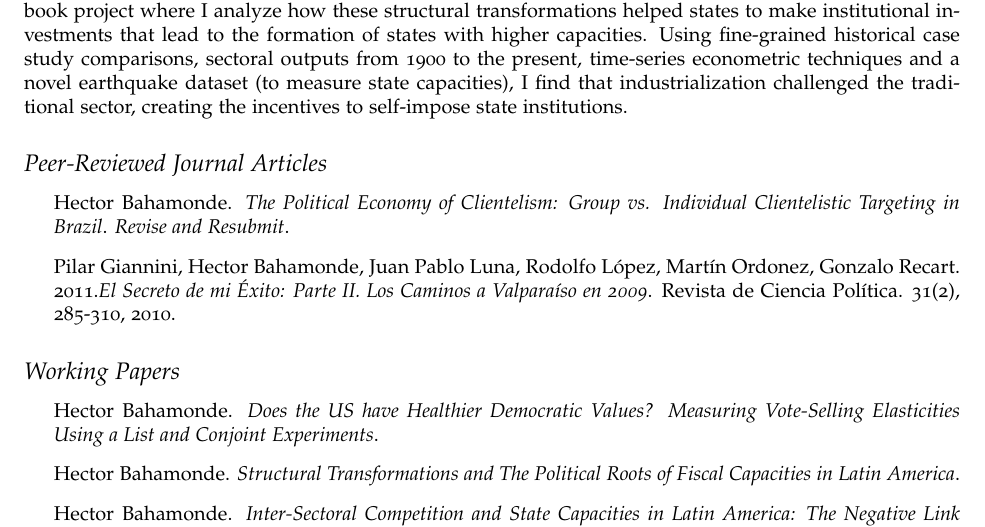
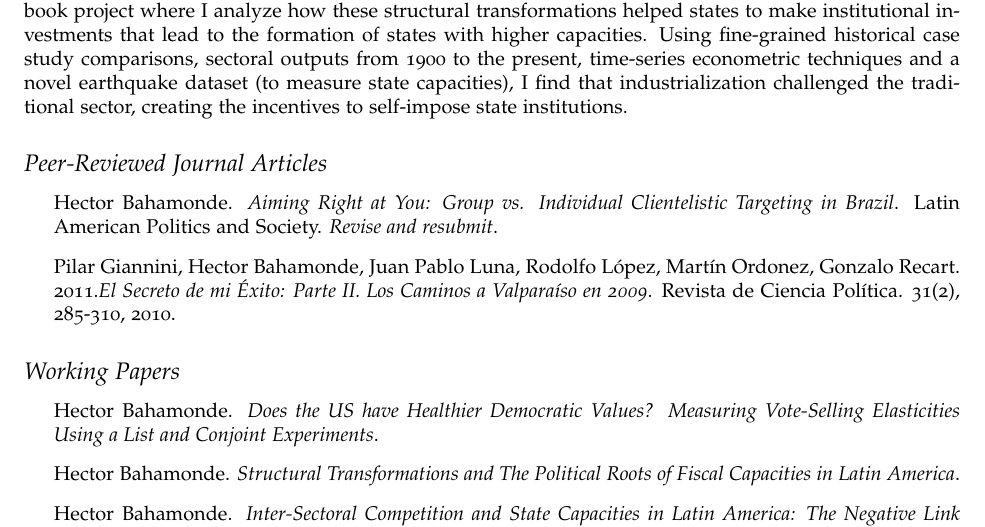
Before and after one commit to hbahamonde/Job_Market, a LaTeX CV (Bahamonde_CV.tex): part of page 1 of 3, cut so that both start at the same text. Compiled offline with pdfLaTeX.

Commit message:
Aug 17 2016

```diff
--- a/Bahamonde_CV.tex
+++ b/Bahamonde_CV.tex
@@ -141,7 +141,7 @@ My dissertation argues that the modernization of the fiscal apparatus was produc
 \subsection*{Peer-Reviewed Journal Articles}
 
 \begin{itemize}
-\item Hector Bahamonde. \emph{The Political Economy of Clientelism: Group vs. Individual Clientelistic Targeting in Brazil}. {\it Revise and Resubmit}.
+\item Hector Bahamonde. \emph{Aiming Right at You: Group vs. Individual Clientelistic Targeting in Brazil}. Latin American Politics and Society. {\it Revise and resubmit}.
 \item Pilar Giannini, Hector Bahamonde, Juan Pablo Luna, Rodolfo L\'opez, Mart\'in Ordonez, Gonzalo Recart. 2011.\emph{El Secreto de mi \'Exito: Parte II. Los Caminos a Valpara\'iso en 2009}. Revista de Ciencia Pol\'itica. 31(2), 285-310, 2010.
 \end{itemize}
 
```
